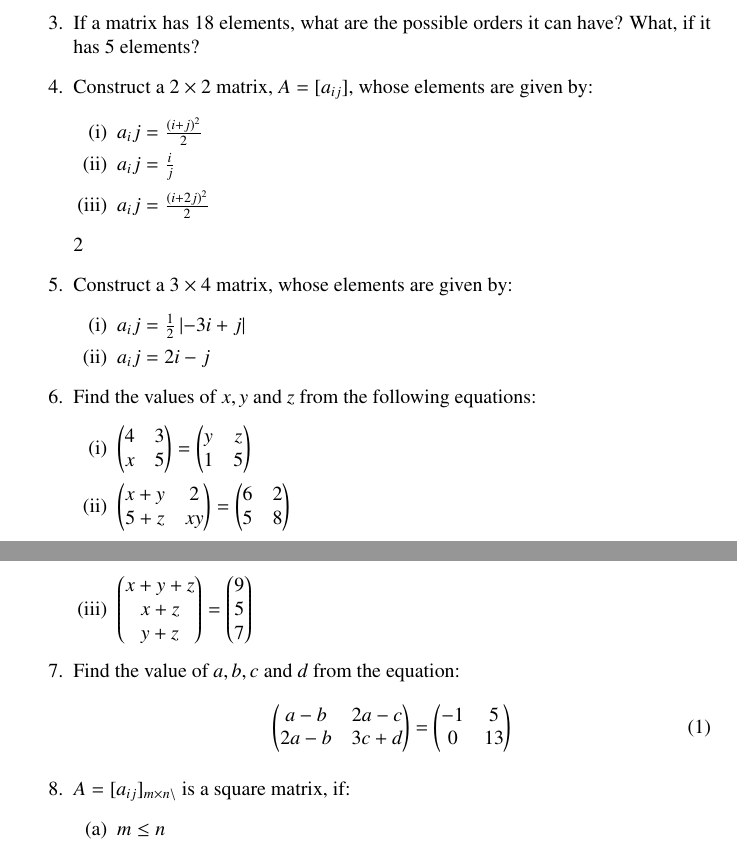
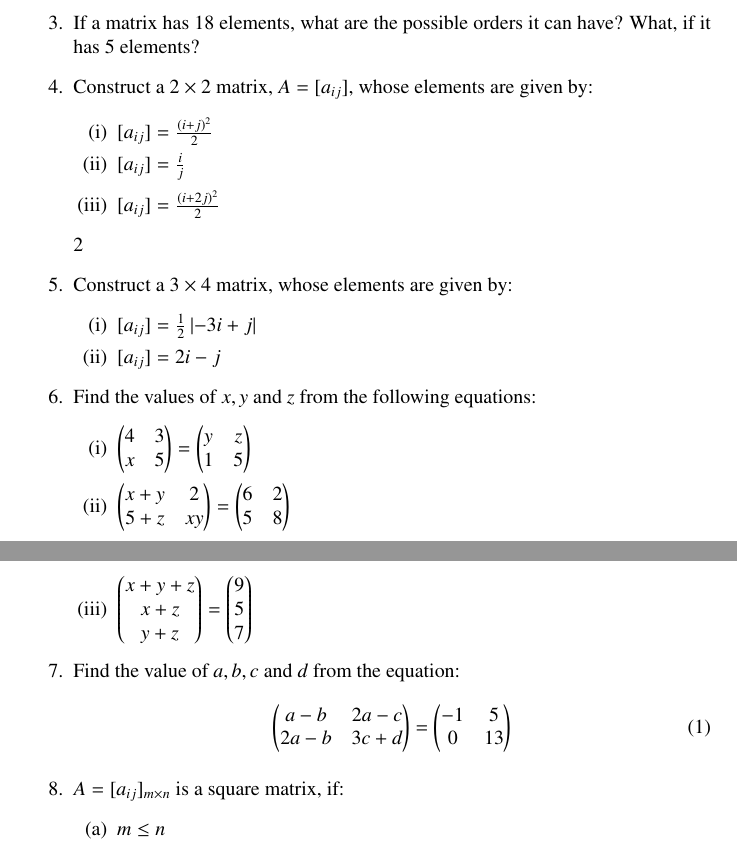
Before and after one commit to dvsnikhil/Assignments, a LaTeX problem sheet (Assignment 16/assignment16.tex): two parts of pages 1 and 2 of 2, joined at a grey line, cut so that both start at the same text. The pictures show the PDF file Assignment 16/assignment16.pdf that the author committed with the source.

Commit message:
Add files via upload

```diff
--- a/Assignment 16/assignment16.tex
+++ b/Assignment 16/assignment16.tex
@@ -107,14 +107,14 @@
 \item If a matrix has $18$ elements, what are the possible orders it can have? What, if it has $5$ elements?
 \item Construct a $2\times 2$ matrix, $A=[a_{ij}]$, whose elements are given by:
 \begin{enumerate}[label=(\roman*)]
-\item $a_ij=\frac{(i+j)^2}{2}$
-\item $a_ij=\frac{i}{j}$
-\item $a_ij=\frac{(i+2j)^2}{2}$
+\item $[a_{ij}]=\frac{(i+j)^2}{2}$
+\item $[a_{ij}]=\frac{i}{j}$
+\item $[a_{ij}]=\frac{(i+2j)^2}{2}$
 \end{enumerate}
 2\item Construct a $3\times 4$ matrix, whose elements are given by:
 \begin{enumerate}[label=(\roman*)]
-\item $a_ij=\frac{1}{2}\abs{-3i+j}$
-\item $a_ij=2i-j$
+\item $[a_{ij}]=\frac{1}{2}\abs{-3i+j}$
+\item $[a_{ij}]=2i-j$
 \end{enumerate}
 \item Find the values of $x, y$ and $z$ from the following equations:
 \begin{enumerate}[label=(\roman*)]
@@ -132,7 +132,7 @@
 \begin{align} \myvec
 {a-b & 2a-c \\ 2a-b &  3c+d } =
 \myvec{-1 & 5 \\ 0 & 13} \end{align}
-\item $A=[a_{ij}]_{m\times n\setminus}$ is a square matrix, if:
+\item $A=[a_{ij}]_{m\times n}$ is a square matrix, if:
 \begin{enumerate}
 \item $m \le n$
 \item $m \ge n$
```
Also changed, not shown: Assignment 16/assignment16.pdf, 1 other file.
